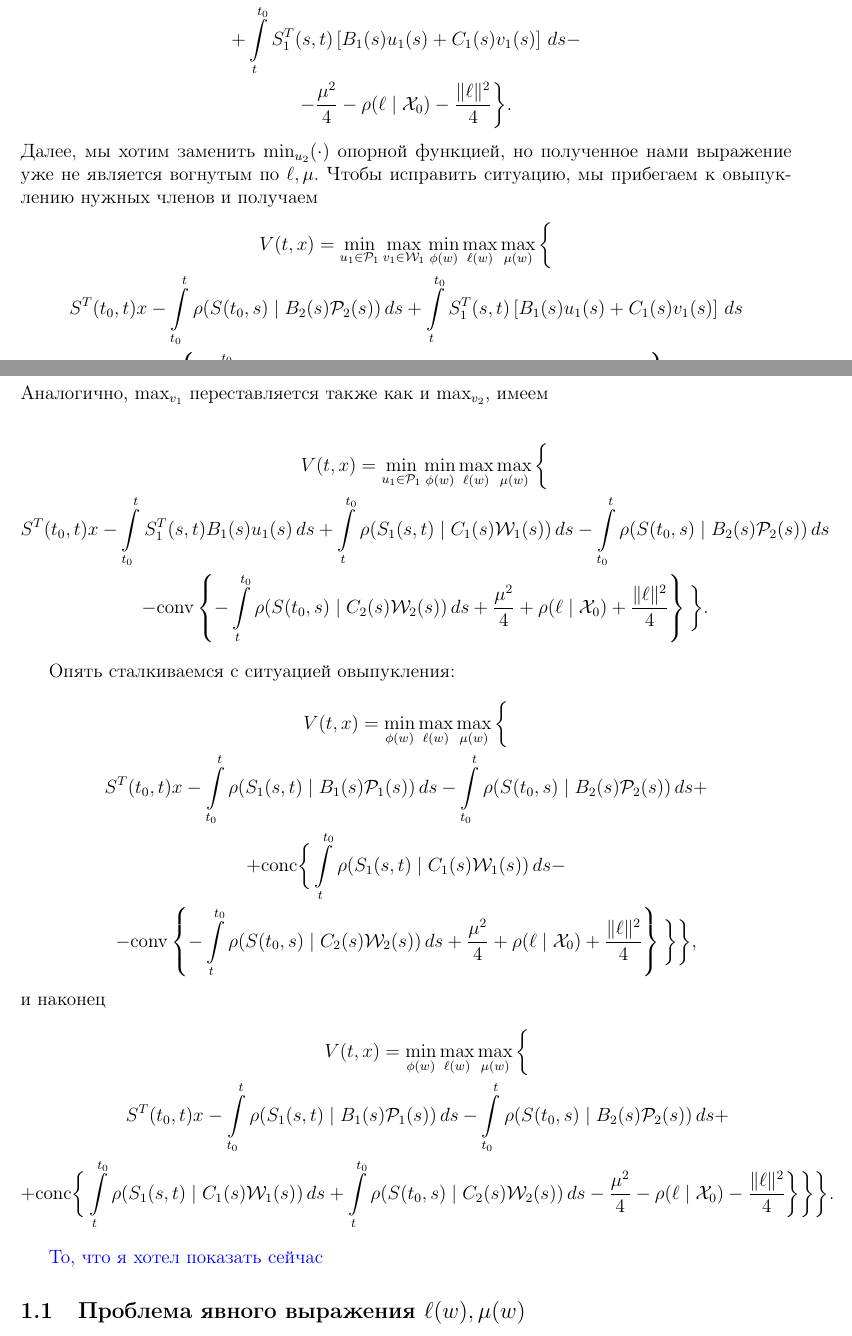
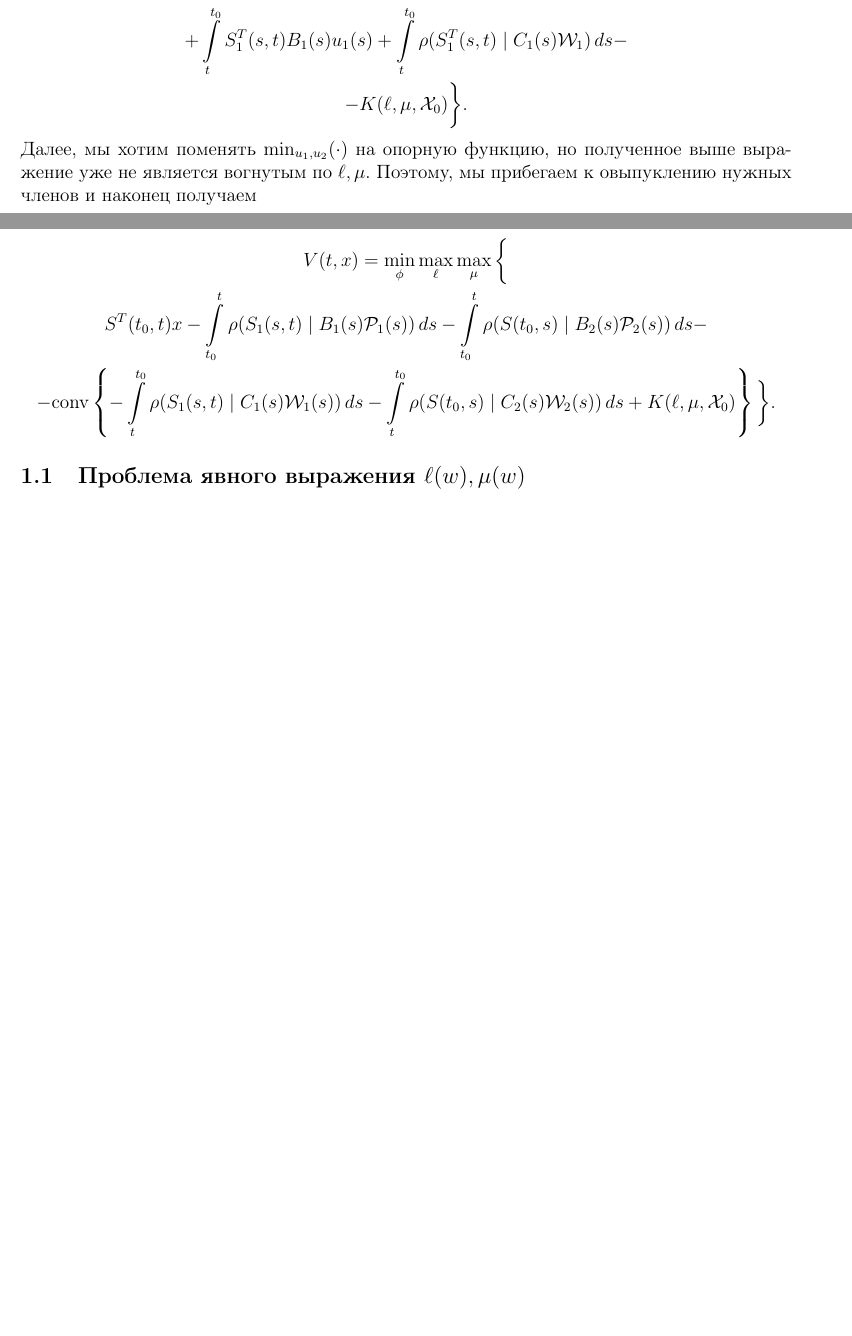
Before and after one commit to selivd/repos1, a LaTeX document (task2.tex, which reads primer.tex): two parts of pages 4 and 5 of 6 before the commit and two parts of pages 4 and 5 of 5 after it, joined at a grey line, cut so that both start at the same text, the shorter picture padded with empty space. Compiled offline with pdfLaTeX; the source files are stored in an older character set and shown here as Unicode.

Commit message:
minmaxminmax -> minmax исправлены ошибки и опечатки.

```diff
--- a/primer.tex
+++ b/primer.tex
@@ -197,48 +200,23 @@
 $$
 \begin{gathered}
- V(t,x)=\min_{u_1 \in\mathcal{P}_1}\max_{v_1\in\mathcal{W}_1}\min_{u_2\in \mathcal{P}_2}\min_{\phi(w)} \max_{\ell(w)}\max_{\mu(w)} \bigg\{  \\
+ V(t,x)=\min_{u_1,u_2}\min_{\phi} \max_{\ell}\max_{\mu} \bigg\{  \\
   S^T(t_0,t)x + \intd{t}{t_0} S^T(t_0,s)B_2(s)u_2(s)\,ds + \intd{t}{t_0}\rho(S^T(t_0,s)\mid C_2(s)\mathcal{W}_2(s)) \,ds \\
- + \intd{t}{t_0} S^T_1(s,t)\left[B_1(s)u_1(s)+C_1(s)v_1(s)\right]\,ds - \\
- - \frac{\mu^2}{4} - \rho(\ell\mid\mathcal{X}_0)-\frac{\|\ell\|^2}{4}  \bigg\}.
+ + \intd{t}{t_0} S^T_1(s,t)B_1(s)u_1(s)+ \intd{t}{t_0}\rho(S^T_1(s,t)\mid C_1(s)\mathcal{W}_1)\,ds - \\
+ - K(\ell,\mu,\mathcal{X}_0)  \bigg\}.
 \end{gathered}
 $$
-Далее, мы хотим заменить $\min_{u_2}(\cdot)$ опорной функцией, но полученное нами выражение уже не является вогнутым по $\ell,\mu$. Чтобы исправить ситуацию, мы прибегаем к овыпуклению нужных членов и получаем
-$$
-\begin{gathered}
- V(t,x)=\min_{u_1 \in\mathcal{P}_1}\max_{v_1\in\mathcal{W}_1}\min_{\phi(w)} \max_{\ell(w)}\max_{\mu(w)} \bigg\{  \\
-  S^T(t_0,t)x - \intd{t_0}{t} \rho(S(t_0,s)\mid B_2(s)\mathcal{P}_2(s))\,ds+\intd{t}{t_0} S^T_1(s,t)\left[B_1(s)u_1(s)+C_1(s)v_1(s)\right]\,ds \\
-   - \mbox{conv}\left\{ -\intd{t}{t_0}\rho(S(t_0,s)\mid C_2(s)\mathcal{W}_2(s)) \,ds + \frac{\mu^2}{4} + \rho(\ell\mid\mathcal{X}_0)+\frac{\|\ell\|^2}{4}\right\}   \bigg\}.
-\end{gathered}
-$$
-Аналогично, $\max_{v_1}$ переставляется также как и $\max_{v_2}$, имеем
+Далее, мы хотим поменять $\min_{u_1,u_2}(\cdot)$ на опорную функцию, но полученное выше выражение уже не является вогнутым по $\ell,\mu$. Поэтому, мы прибегаем к овыпуклению нужных членов и наконец получаем
 
 $$
 \begin{gathered}
- V(t,x)=\min_{u_1 \in\mathcal{P}_1}\min_{\phi(w)} \max_{\ell(w)}\max_{\mu(w)} \bigg\{  \\
-  S^T(t_0,t)x - \intd{t_0}{t} S^T_1(s,t)B_1(s)u_1(s)\,ds +\intd{t}{t_0}\rho(S_1(s,t)\mid C_1(s)\mathcal{W}_1(s))\,ds - \intd{t_0}{t} \rho(S(t_0,s)\mid B_2(s)\mathcal{P}_2(s))\,ds\\
-  - \mbox{conv}\left\{ -\intd{t}{t_0}\rho(S(t_0,s)\mid C_2(s)\mathcal{W}_2(s)) \,ds + \frac{\mu^2}{4} + \rho(\ell\mid\mathcal{X}_0)+\frac{\|\ell\|^2}{4}\right\}   \bigg\}.
+\label{eq:V-fin}
+ V(t,x)=\min_{\phi} \max_{\ell}\max_{\mu} \bigg\{  \\
+  S^T(t_0,t)x - \intd{t_0}{t} \rho(S_1(s,t)\mid B_1(s)\mathcal{P}_1(s))\,ds - \intd{t_0}{t} \rho(S(t_0,s)\mid B_2(s)\mathcal{P}_2(s))\,ds - \\ - \mbox{conv}\left\{ -\intd{t}{t_0}\rho(S_1(s,t)\mid C_1(s)\mathcal{W}_1(s))\,ds-\intd{t}{t_0}\rho(S(t_0,s)\mid C_2(s)\mathcal{W}_2(s)) \,ds + K(\ell,\mu,\mathcal{X}_0)  \right\} \bigg\}.
 \end{gathered}
 $$
 
 
-Опять сталкиваемся с ситуацией овыпукления:
-$$
-\begin{gathered}
- V(t,x)=\min_{\phi(w)} \max_{\ell(w)}\max_{\mu(w)} \bigg\{  \\
-  S^T(t_0,t)x - \intd{t_0}{t} \rho(S_1(s,t)\mid B_1(s)\mathcal{P}_1(s))\,ds - \intd{t_0}{t} \rho(S(t_0,s)\mid B_2(s)\mathcal{P}_2(s))\,ds + \\ +\mbox{conc} 	\bigg\{\intd{t}{t_0}\rho(S_1(s,t)\mid C_1(s)\mathcal{W}_1(s))\,ds -\\
-  - \mbox{conv}\left\{ -\intd{t}{t_0}\rho(S(t_0,s)\mid C_2(s)\mathcal{W}_2(s)) \,ds + \frac{\mu^2}{4} + \rho(\ell\mid\mathcal{X}_0)+\frac{\|\ell\|^2}{4}\right\}   \bigg\}\bigg\},
-\end{gathered}
-$$
-и наконец
-$$
-\begin{gathered}
-\label{eq:V-fin}
- V(t,x)=\min_{\phi(w)} \max_{\ell(w)}\max_{\mu(w)} \bigg\{  \\
-  S^T(t_0,t)x - \intd{t_0}{t} \rho(S_1(s,t)\mid B_1(s)\mathcal{P}_1(s))\,ds - \intd{t_0}{t} \rho(S(t_0,s)\mid B_2(s)\mathcal{P}_2(s))\,ds + \\ +\mbox{conc} 	\bigg\{\intd{t}{t_0}\rho(S_1(s,t)\mid C_1(s)\mathcal{W}_1(s))\,ds + \intd{t}{t_0}\rho(S(t_0,s)\mid C_2(s)\mathcal{W}_2(s)) \,ds - \frac{\mu^2}{4} - \rho(\ell\mid\mathcal{X}_0)-\frac{\|\ell\|^2}{4}\bigg\}   \bigg\}\bigg\}.
-\end{gathered}
-$$
 
-\cmnt{То, что я хотел показать сейчас}
 \subsection{Проблема явного выражения $\ell(w),\mu(w)$}
 
 Выражение стоящее под знаком $\min\max$ в \eqref{eq:V-fin} является линейной функцией по $\tau(w)$  \cmnt{(лемма о интегрировании овыпукления)}
```
Also changed, not shown: task2.pdf, primer.tex (47 more changed lines), 1 other file.
